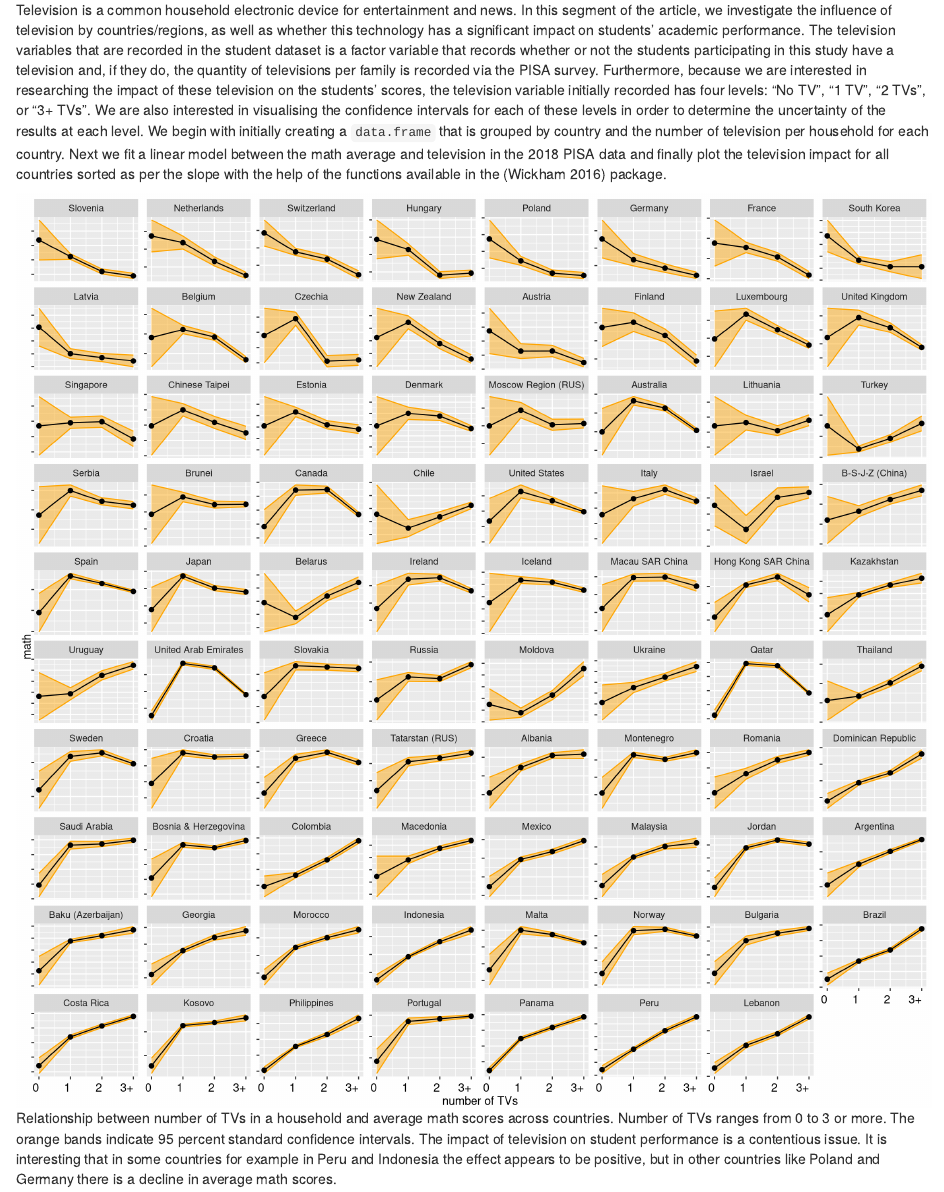
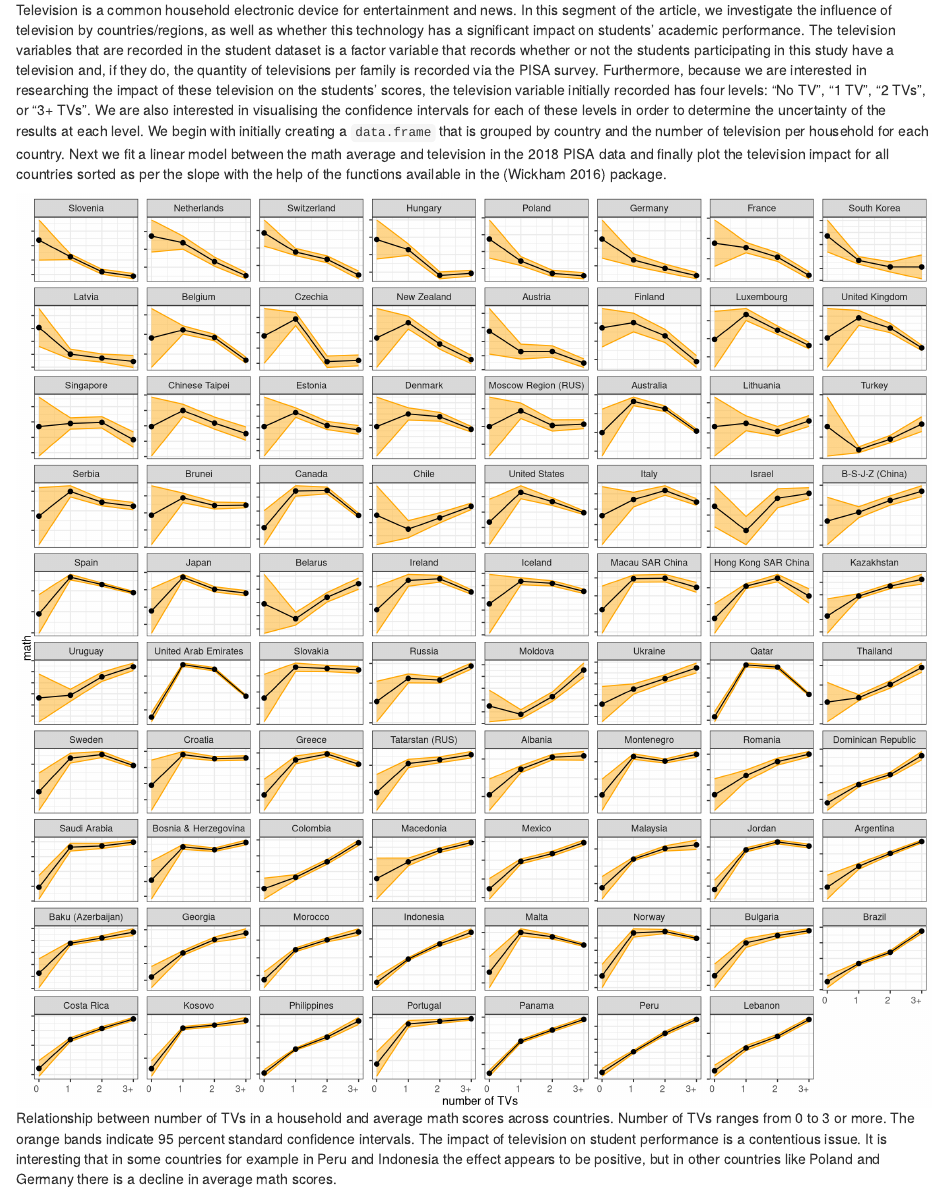
Before and after one commit to priya51096/paper-learningtower, an R Markdown document (learningtower.Rmd): the page in a window 1100 px wide, from 7680 px down. Rendered offline with R 4.5, knitr and Pandoc, with nearby package versions; both versions are drawn in the output format of the newer one; drawn as R Markdown's standard HTML page in place of the format the file asks for; code that draws random numbers runs with fixed seeds of ours; some code elsewhere in the file could not run offline.

````diff
--- a/learningtower.Rmd
+++ b/learningtower.Rmd
@@ -20,6 +20,7 @@
     - Clayton, Australia
     url: http://dicook.org/
     email: dicook@monash.edu
+    orcid: 0000-0002-3813-7155
   - name: Kevin Y.X. Wang
     affiliation: University of Sydney
     address:
@@ -27,15 +28,12 @@
     - Sydney, Australia
     url: https://kevinwang09.github.io/
     email: kevinwangstats@gmail.com
+    orcid: 0000-0003-2615-6102
 type: package
 # csl: "rjournal.csl"
 creative_commons: CC BY
 output:
-  rjtools::rjournal_pdf_article:
-    toc: no
-  rjtools::rjournal_web_article:
-    self_contained: yes
-    toc: no
+  rjtools::rjournal_article:
 header-includes:
     \usepackage{float}
     \floatplacement{figure}{H}
@@ -361,10 +359,10 @@
   scale_x_continuous("number of TVs",
                      labels = levels(tv_math_data$television)) +
   facet_wrap(~country_name, ncol = 8, scales = "free_y") +
-  theme(axis.text.x = element_text(vjust = 0.5, hjust=1)) +
-  theme(axis.text = element_blank()) +
-  labs(#x = "number of TVs",
-       y = "math")
+  theme_bw() +
+  theme(axis.text.x = element_text(vjust = 0.5, hjust=1),
+        axis.text.y = element_blank()) +
+  ylab("math")
 ```
 
 ```{r tv-plot, fig.cap ="Relationship  between number of TVs in a household and average math scores across countries. Number of TVs ranges from 0 to 3 or more. The orange bands indicate 95 percent standard confidence intervals. The impact of television on student performance is a contentious issue. It is interesting that in some countries for example in Peru and Indonesia the effect appears to be positive, but in other countries like Poland and Germany there is a decline in average math scores.", fig.height=12, fig.width=12, fig.pos = "H", out.width="100%", layout="l-body"}
````
Also changed, not shown: learningtower.R (+14 -14 lines), RJwrapper.tex, learningtower.pdf, learningtower.tex, 4 other files.
